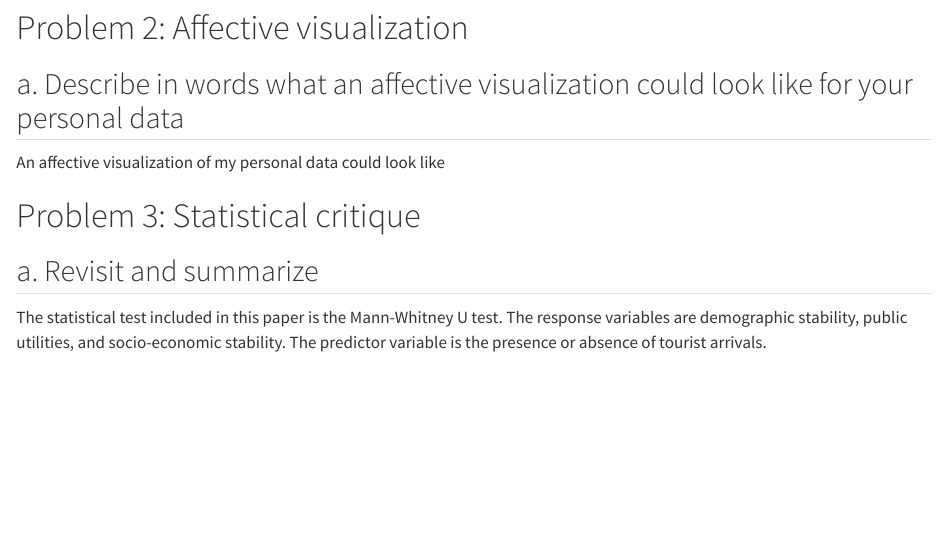
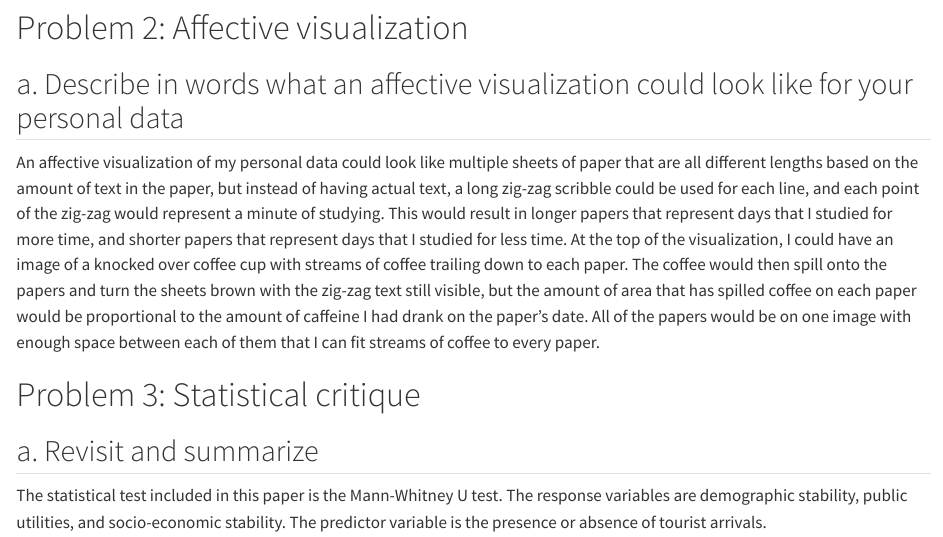
Before and after one commit to kathrynk04/ENVS-193DS_homework-03, a Quarto document (code/ENVS-193DS_homework-03.qmd): the page in a window 1100 px wide, from 2480 px down. Rendered offline with R 4.5, knitr and Pandoc in place of Quarto, with nearby package versions; code that draws random numbers runs with fixed seeds of ours; long lines of code are wrapped; column names are cleaned by a stand-in for the janitor package.

Commit message:
responded to problem 2a

```diff
--- a/code/ENVS-193DS_homework-03.qmd
+++ b/code/ENVS-193DS_homework-03.qmd
@@ -80,7 +80,7 @@ flextable(ft) |>
 
 ## a. Describe in words what an affective visualization could look like for your personal data
 
-An affective visualization of my personal data could look like
+An affective visualization of my personal data could look like multiple sheets of paper that are all different lengths based on the amount of text in the paper, but instead of having actual text, a long zig-zag scribble could be used for each line, and each point of the zig-zag would represent a minute of studying. This would result in longer papers that represent days that I studied for more time, and shorter papers that represent days that I studied for less time. At the top of the visualization, I could have an image of a knocked over coffee cup with streams of coffee trailing down to each paper. The coffee would then spill onto the papers and turn the sheets brown with the zig-zag text still visible, but the amount of area that has spilled coffee on each paper would be proportional to the amount of caffeine I had drank on the paper's date. All of the papers would be on one image with enough space between each of them that I can fit streams of coffee to every paper.
 
 # Problem 3: Statistical critique
 
```
